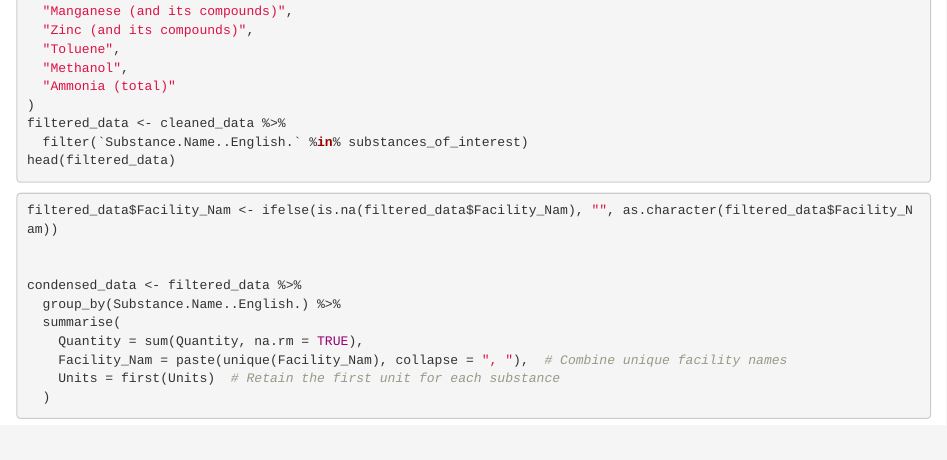
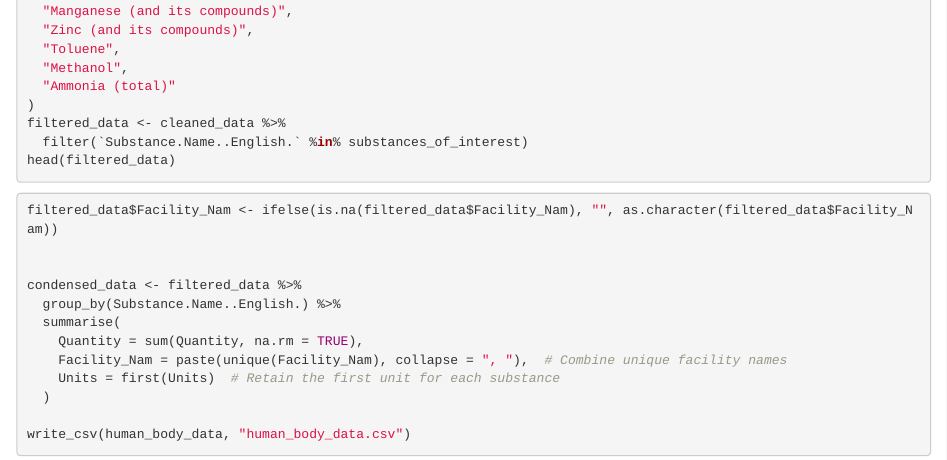
Before and after one commit to Kluckyyou/STA313_Final_Project, an R Markdown document (scripts/human_body_clean.Rmd): the page in a window 1100 px wide, from 760 px down. Rendered offline with R 4.5, knitr and Pandoc, with nearby package versions; the code chunks are not run, so their results and figures are left out.

Commit message:
Update human_body_clean.Rmd

```diff
--- a/scripts/human_body_clean.Rmd
+++ b/scripts/human_body_clean.Rmd
@@ -73,3 +73,5 @@ condensed_data <- filtered_data %>%
     Facility_Nam = paste(unique(Facility_Nam), collapse = ", "),  # Combine unique facility names
     Units = first(Units)  # Retain the first unit for each substance
   )
+
+write_csv(human_body_data, "human_body_data.csv")
```
